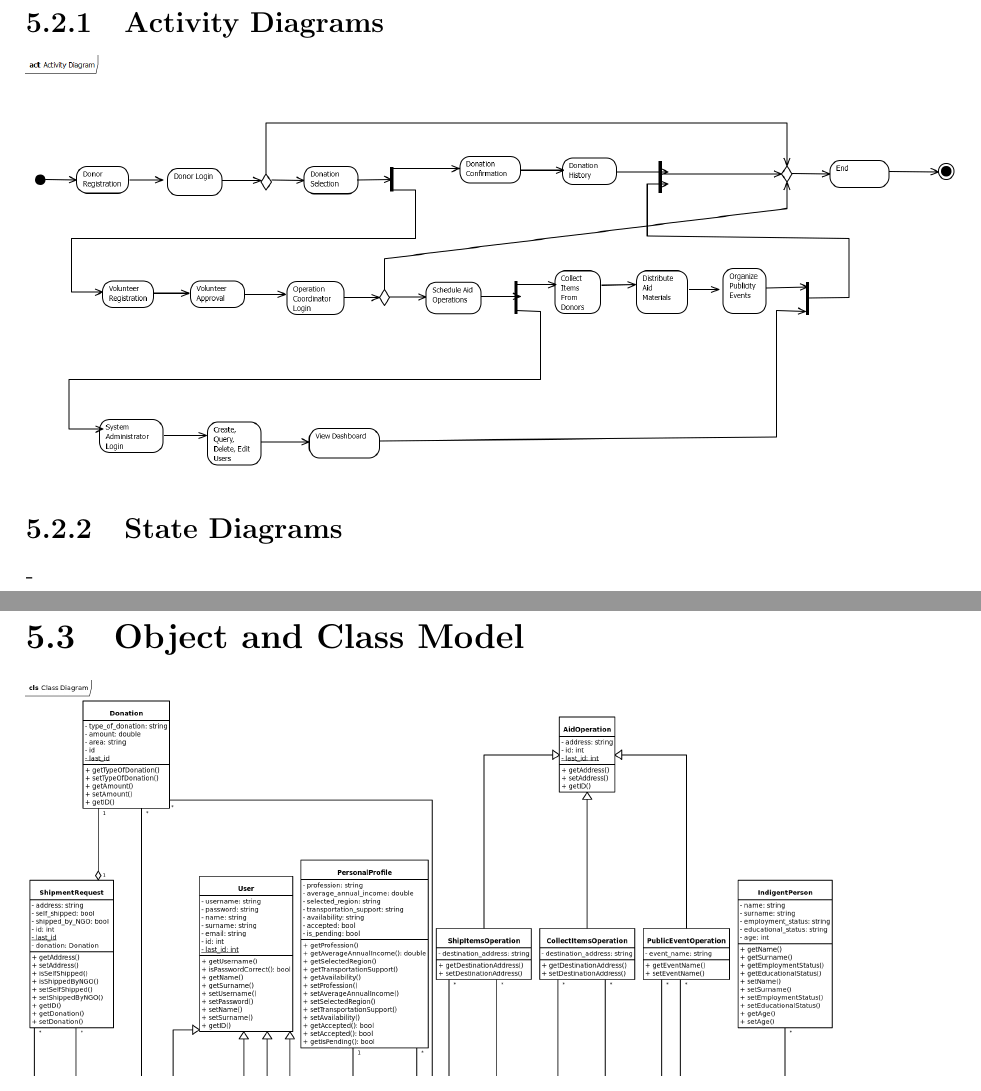
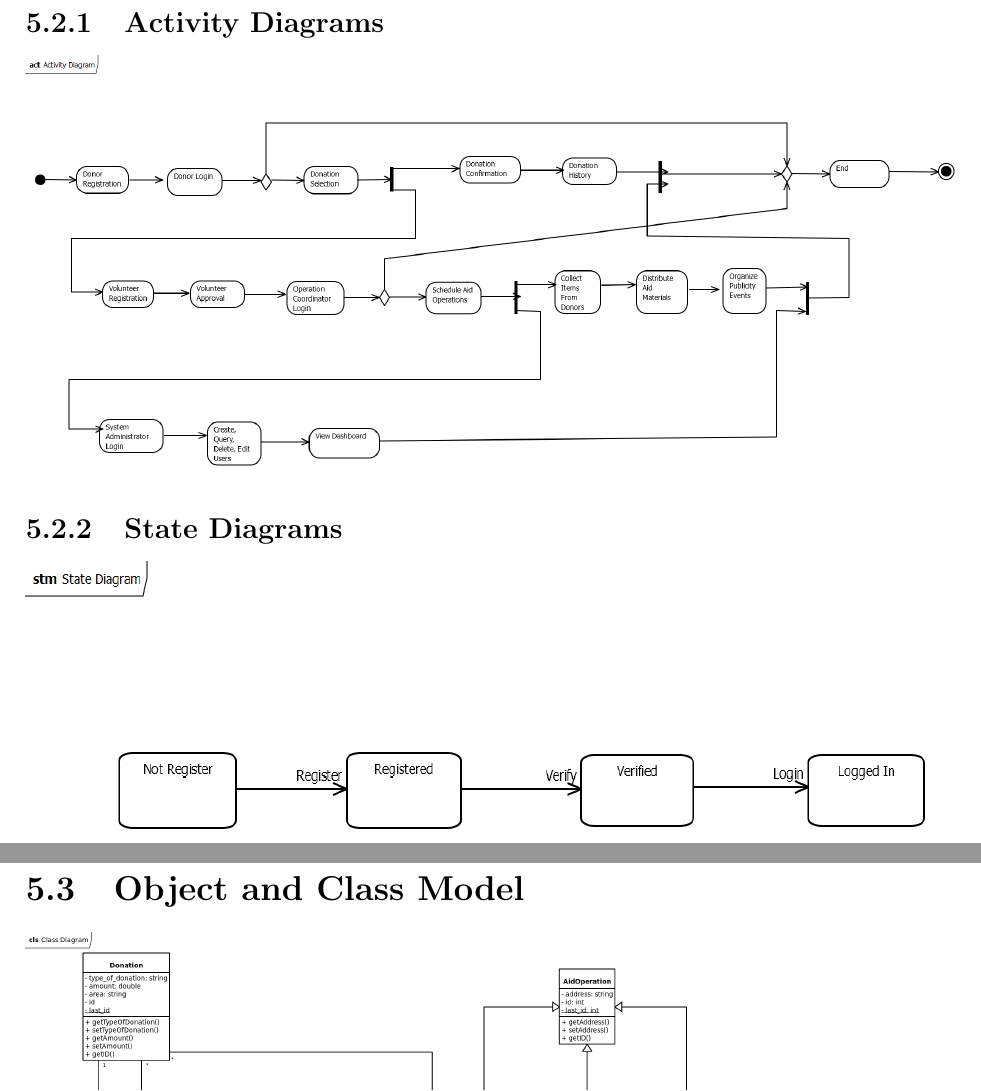
Before and after one commit to talhafatihbulbul/NGO-AOMSYS, a LaTeX document (sar/sar.tex): two parts of pages 25 and 26 of 30, joined at a grey line, cut so that both start at the same text. Compiled offline with pdfLaTeX.

Commit message:
Update sar.tex

```diff
--- a/sar/sar.tex
+++ b/sar/sar.tex
@@ -694,7 +694,7 @@
 		\subsection{Activity Diagrams}
 			\includegraphics[width=468pt,height=208pt]{Activity_Diagram.png} %18*8
 		\subsection{State Diagrams}
-			-
+			\includegraphics[width=455pt,height=139pt]{State_Diagram.png}
 	\section{Object and Class Model}
 		\includegraphics[width=414pt,height=575pt]{class_diagram.png}
 		\subsection{GUIManager Class}
```
